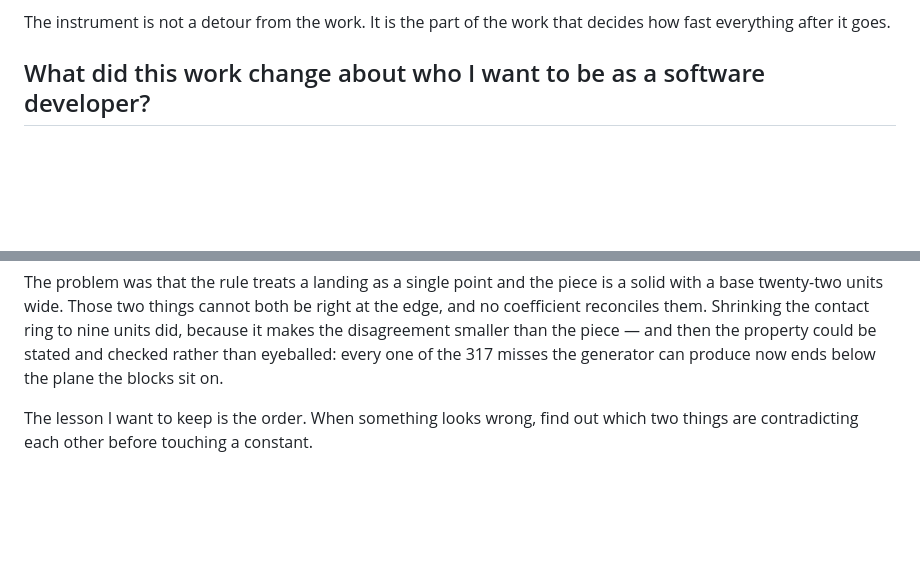
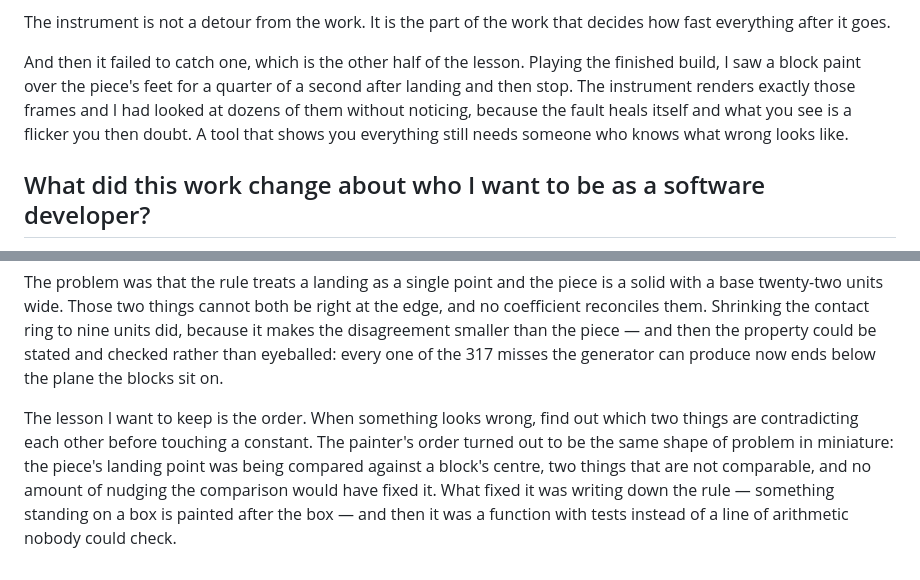
Before and after one commit to comp4020-agentic-coding-studio/comp4020-crit5-RuiquanQiao, a Markdown page: reflections/crit-5.md, 2 parts joined by grey strips. GitHub-like rendering; blank space fills up the shorter version.

```diff
--- a/reflections/crit-5.md
+++ b/reflections/crit-5.md
@@ -22,6 +22,13 @@ browser either.
 
 The instrument is not a detour from the work. It is the part of the work that
 decides how fast everything after it goes.
+
+And then it failed to catch one, which is the other half of the lesson. Playing
+the finished build, I saw a block paint over the piece's feet for a quarter of a
+second after landing and then stop. The instrument renders exactly those frames
+and I had looked at dozens of them without noticing, because the fault heals
+itself and what you see is a flicker you then doubt. A tool that shows you
+everything still needs someone who knows what wrong looks like.
 
 ## What did this work change about who I want to be as a software developer?
 
@@ -53,4 +60,10 @@ every one of the 317 misses the generator can produce now ends below the plane
 the blocks sit on.
 
 The lesson I want to keep is the order. When something looks wrong, find out
-which two things are contradicting each other before touching a constant.
+which two things are contradicting each other before touching a constant. The
+painter's order turned out to be the same shape of problem in miniature: the
+piece's landing point was being compared against a block's centre, two things
+that are not comparable, and no amount of nudging the comparison would have
+fixed it. What fixed it was writing down the rule — something standing on a box
+is painted after the box — and then it was a function with tests instead of a
+line of arithmetic nobody could check.
```
Also changed, not shown: CLAUDE.md (+9 -0 lines), PROCESS.md (+13 -12 lines).
